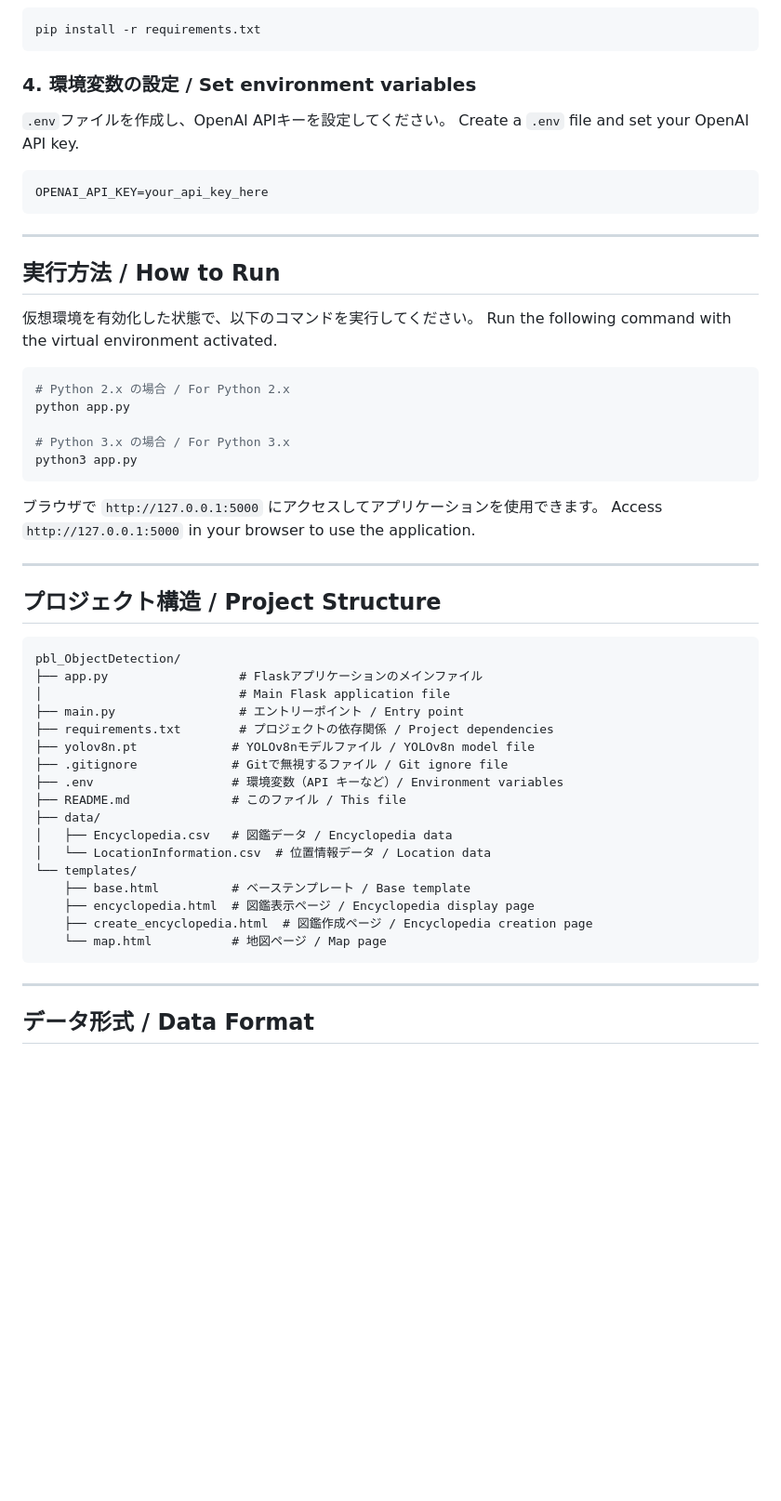
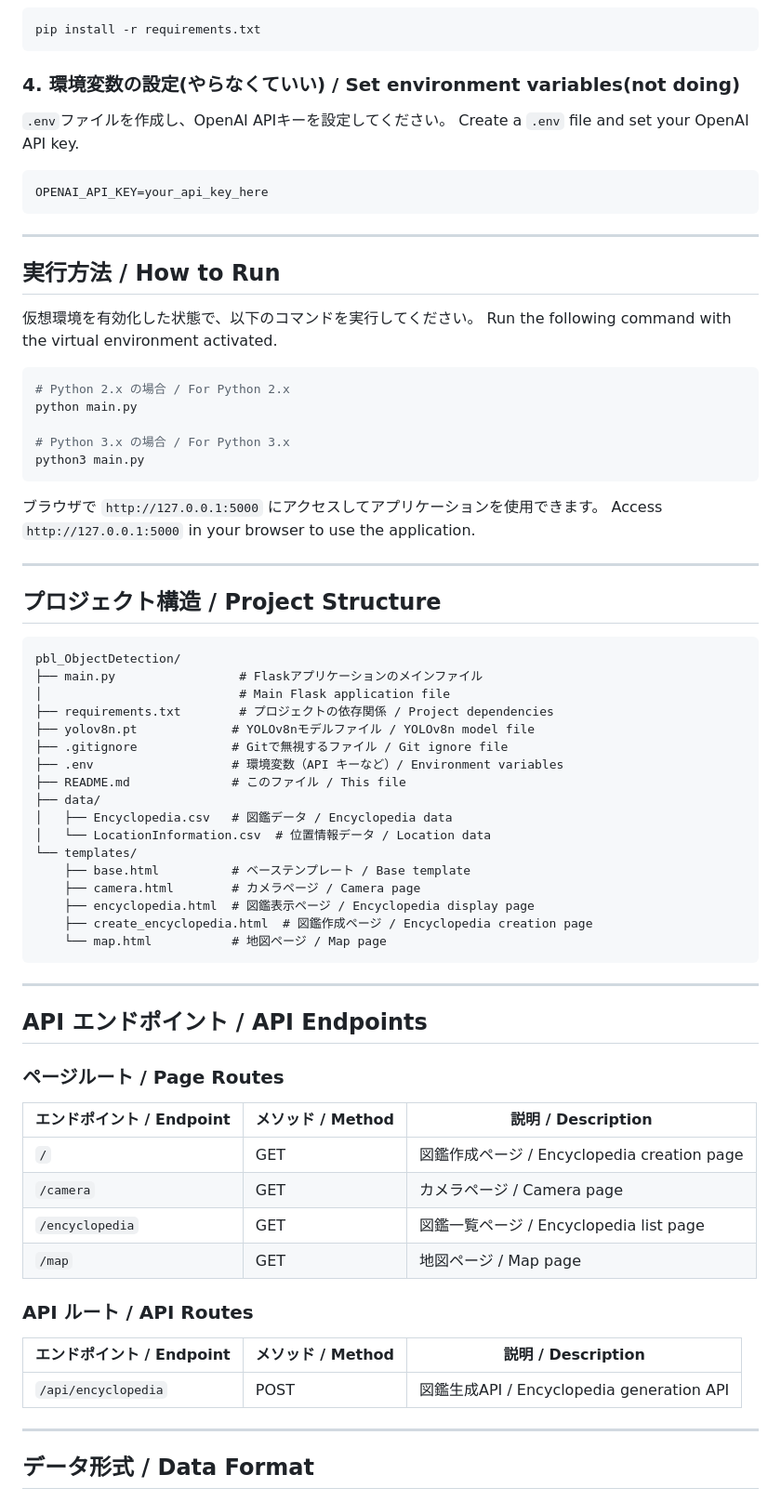
Before and after one commit to hotaru-14/pbl_ObjectDetection, a Markdown page: README.md, the part around one of its changes. Shown at 93% size. Drawn GitHub-style; blank space fills up the shorter version.

````diff
--- a/README.md
+++ b/README.md
@@ -202,7 +202,7 @@ source .venv/bin/activate  # Linux/Macの場合 / For Linux/Mac
 pip install -r requirements.txt
 ```
 
-### 4. 環境変数の設定 / Set environment variables
+### 4. 環境変数の設定(やらなくていい) / Set environment variables(not doing)
 
 `.env`ファイルを作成し、OpenAI APIキーを設定してください。
 Create a `.env` file and set your OpenAI API key.
@@ -220,10 +220,10 @@ Run the following command with the virtual environment activated.
 
 ```bash
 # Python 2.x の場合 / For Python 2.x
-python app.py
+python main.py
 
 # Python 3.x の場合 / For Python 3.x
-python3 app.py
+python3 main.py
 ```
 
 ブラウザで `http://127.0.0.1:5000` にアクセスしてアプリケーションを使用できます。
@@ -235,9 +235,8 @@ Access `http://127.0.0.1:5000` in your browser to use the application.
 
 ```
 pbl_ObjectDetection/
-├── app.py                  # Flaskアプリケーションのメインファイル
+├── main.py                 # Flaskアプリケーションのメインファイル
 │                           # Main Flask application file
-├── main.py                 # エントリーポイント / Entry point
 ├── requirements.txt        # プロジェクトの依存関係 / Project dependencies
 ├── yolov8n.pt             # YOLOv8nモデルファイル / YOLOv8n model file
 ├── .gitignore             # Gitで無視するファイル / Git ignore file
@@ -248,10 +247,30 @@ pbl_ObjectDetection/
 │   └── LocationInformation.csv  # 位置情報データ / Location data
 └── templates/
     ├── base.html          # ベーステンプレート / Base template
+    ├── camera.html        # カメラページ / Camera page
     ├── encyclopedia.html  # 図鑑表示ページ / Encyclopedia display page
     ├── create_encyclopedia.html  # 図鑑作成ページ / Encyclopedia creation page
     └── map.html           # 地図ページ / Map page
 ```
+
+---
+
+## API エンドポイント / API Endpoints
+
+### ページルート / Page Routes
+
+| エンドポイント / Endpoint | メソッド / Method | 説明 / Description |
+|--------------------------|------------------|-------------------|
+| `/` | GET | 図鑑作成ページ / Encyclopedia creation page |
+| `/camera` | GET | カメラページ / Camera page |
+| `/encyclopedia` | GET | 図鑑一覧ページ / Encyclopedia list page |
+| `/map` | GET | 地図ページ / Map page |
+
+### API ルート / API Routes
+
+| エンドポイント / Endpoint | メソッド / Method | 説明 / Description |
+|--------------------------|------------------|-------------------|
+| `/api/encyclopedia` | POST | 図鑑生成API / Encyclopedia generation API |
 
 ---
 
````
Also changed, not shown: other parts of README.md (+6 -27 lines).
